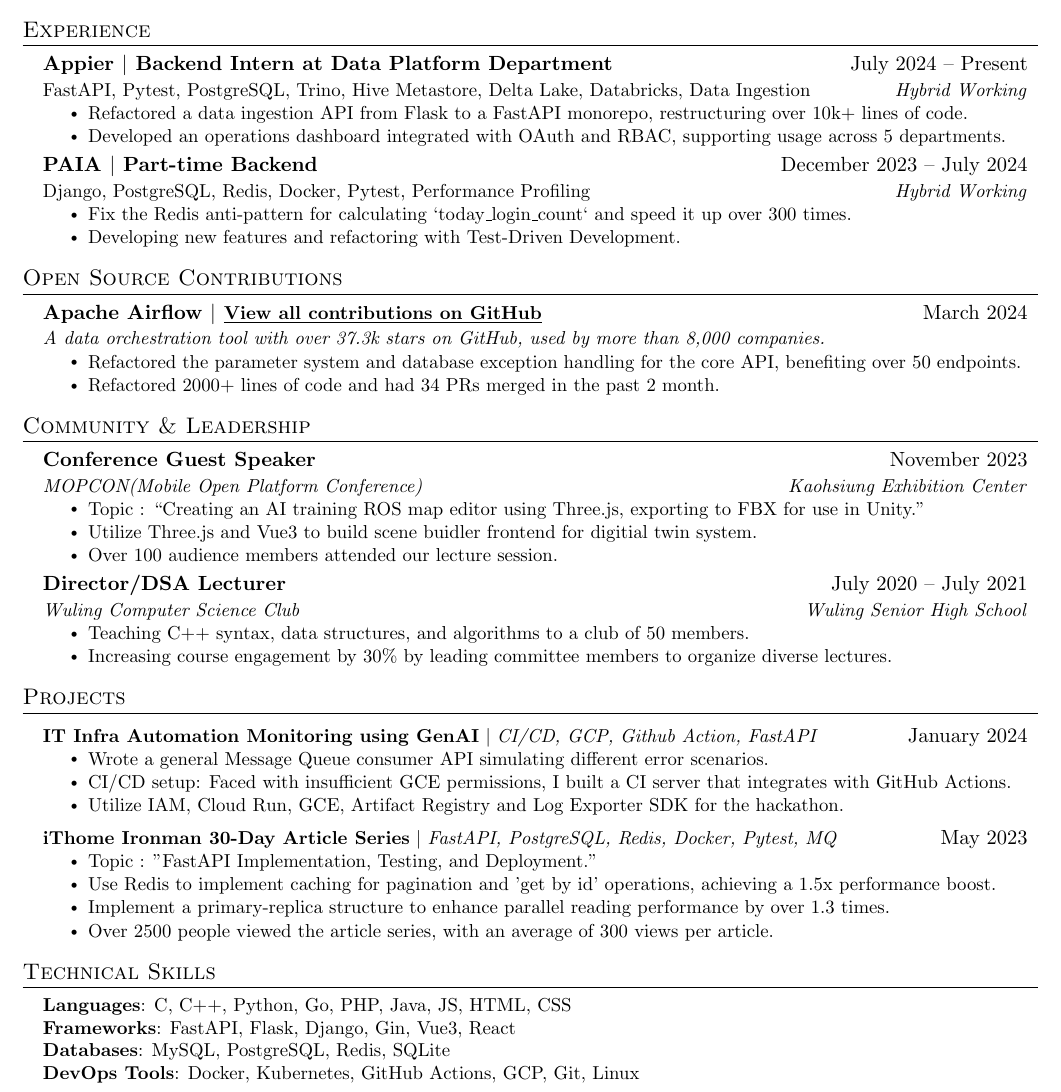
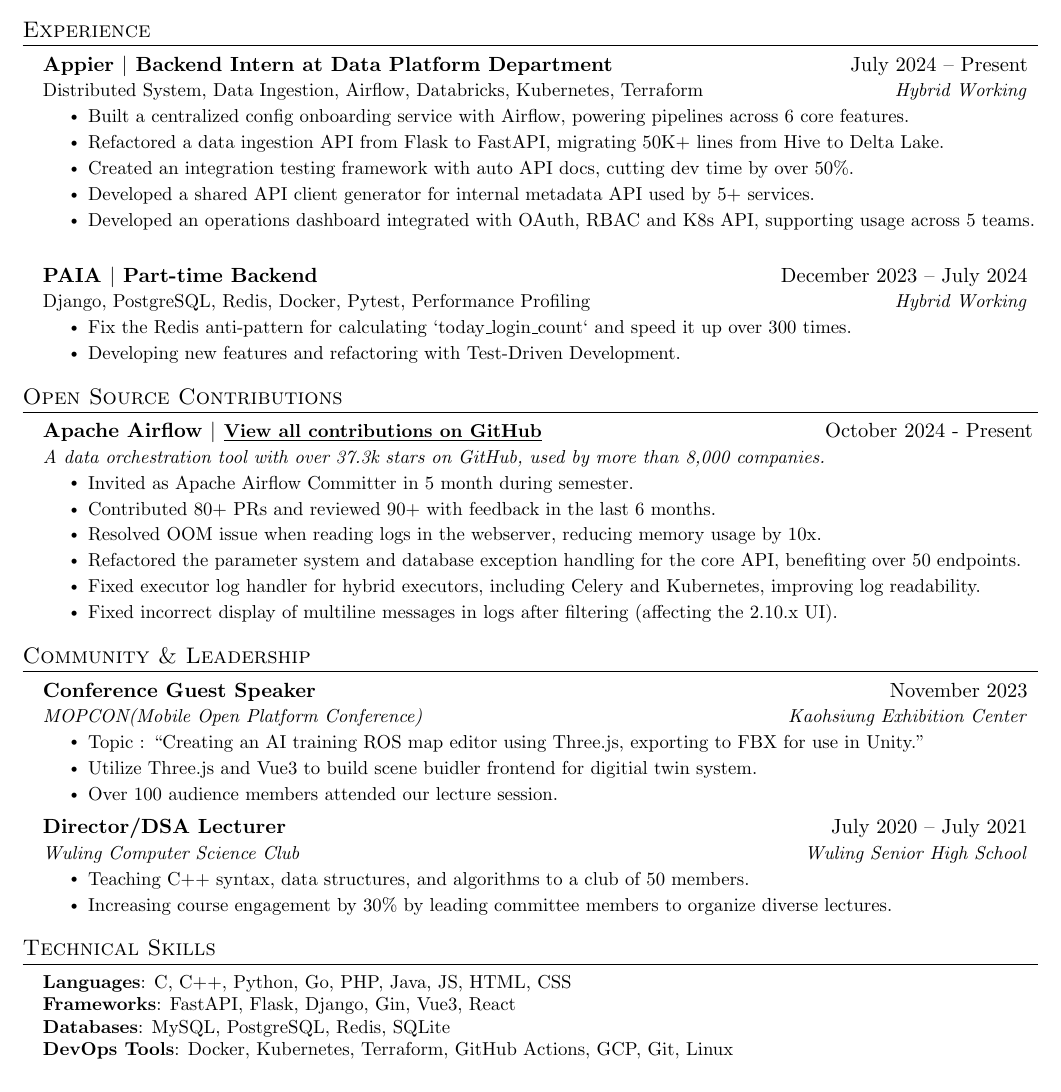
Before and after one commit to jason810496/Resume, a LaTeX document (main.tex): part of the page, cut so that both start at the same text. Compiled offline with pdfLaTeX.

Commit message:
feat: add 2025-Q1 resume

```diff
--- a/main.tex
+++ b/main.tex
@@ -138,10 +138,13 @@
 
   \resumeSubheading
     {Appier $|$ Backend Intern at Data Platform Department}{July 2024 – Present}
-    {\emph{FastAPI, Pytest, PostgreSQL, Trino, Hive Metastore, Delta Lake, Databricks, Data Ingestion}}{Hybrid Working}
+    {\emph{Distributed System, Data Ingestion, Airflow, Databricks, Kubernetes, Terraform}}{Hybrid Working}
     \resumeItemListStart
-        \resumeItem{Refactored a data ingestion API from Flask to a FastAPI monorepo, restructuring over 10k+ lines of code.}
-        \resumeItem{Developed an operations dashboard integrated with OAuth and RBAC, supporting usage across 5 departments. }
+        \resumeItem{Built a centralized config onboarding service with Airflow, powering pipelines across 6 core features.}
+        \resumeItem{Refactored a data ingestion API from Flask to FastAPI, migrating 50K+ lines from Hive to Delta Lake.}
+        \resumeItem{Created an integration testing framework with auto API docs, cutting dev time by over 50\%.}
+        \resumeItem{Developed a shared API client generator for internal metadata API used by 5+ services.}
+        \resumeItem{Developed an operations dashboard integrated with OAuth, RBAC and K8s API, supporting usage across 5 teams. }
     \resumeItemListEnd
   \resumeSubheading
     {PAIA $|$ Part-time Backend}{December 2023 – July 2024}
@@ -159,11 +162,15 @@
 
     \resumeSubheading
       % need to add `\` to escape the `%` in the URL
-      {Apache Airflow $|$ \small \href{https://github.com/apache/airflow/pulls?q=is\%3Apr+author\%3Ajason810496+is\%3Amerged}{\underline{View all contributions on GitHub}}}{March 2024}
+      {Apache Airflow $|$ \small \href{https://github.com/apache/airflow/pulls?q=is\%3Apr+author\%3Ajason810496+is\%3Amerged}{\underline{View all contributions on GitHub}}}{October 2024 - Present}
       {A data orchestration tool with over 37.3k stars on GitHub, used by more than 8,000 companies.}{}
       \resumeItemListStart
+        \resumeItem{Invited as Apache Airflow Committer in 5 month during semester.}
+        \resumeItem{Contributed 80+ PRs and reviewed 90+ with feedback in the last 6 months.}
+        \resumeItem{Resolved OOM issue when reading logs in the webserver, reducing memory usage by 10x.}
         \resumeItem{Refactored the parameter system and database exception handling for the core API, benefiting over 50 endpoints.}
-        \resumeItem{Refactored 2000+ lines of code and had 34 PRs merged in the past 2 month.}
+        \resumeItem{Fixed executor log handler for hybrid executors, including Celery and Kubernetes, improving log readability.}
+        \resumeItem{Fixed incorrect display of multiline messages in logs after filtering (affecting the 2.10.x UI).}
       \resumeItemListEnd
 
   \resumeSubHeadingListEnd
@@ -191,27 +198,27 @@
 
     \resumeSubHeadingListEnd
 
-%-----------PROJECTS-----------
-\section{Projects}
+% %-----------PROJECTS-----------
+% \section{Projects}
 
-    \resumeSubHeadingListStart
-      \resumeProjectHeading
-      {\textbf{IT Infra Automation Monitoring using GenAI} $|$ \emph{CI/CD, GCP, Github Action, FastAPI}}{January 2024}
-      \resumeItemListStart
-        \resumeItem{Wrote a general Message Queue consumer API simulating different error scenarios.}
-        \resumeItem{CI/CD setup: Faced with insufficient GCE permissions, I built a CI server that integrates with GitHub Actions.}
-        \resumeItem{Utilize IAM, Cloud Run, GCE, Artifact Registry and Log Exporter SDK for the hackathon.}
-      \resumeItemListEnd
-      \resumeProjectHeading
-          {\textbf{iThome Ironman 30-Day Article Series} $|$ \emph{FastAPI, PostgreSQL, Redis, Docker, Pytest, MQ}}{May 2023}
-          \resumeItemListStart
-            \resumeItem{Topic : "FastAPI Implementation, Testing, and Deployment."}
-            \resumeItem{Use Redis to implement caching for pagination and 'get by id' operations, achieving a 1.5x performance boost.}
-            \resumeItem{Implement a primary-replica structure to enhance parallel reading performance by over 1.3 times.}
-            \resumeItem{Over 2500 people viewed the article series, with an average of 300 views per article.}
-          \resumeItemListEnd
+%     \resumeSubHeadingListStart
+%       \resumeProjectHeading
+%       {\textbf{IT Infra Automation Monitoring using GenAI} $|$ \emph{CI/CD, GCP, Github Action, FastAPI}}{January 2024}
+%       \resumeItemListStart
+%         \resumeItem{Wrote a general Message Queue consumer API simulating different error scenarios.}
+%         \resumeItem{CI/CD setup: Faced with insufficient GCE permissions, I built a CI server that integrates with GitHub Actions.}
+%         \resumeItem{Utilize IAM, Cloud Run, GCE, Artifact Registry and Log Exporter SDK for the hackathon.}
+%       \resumeItemListEnd
+%       \resumeProjectHeading
+%           {\textbf{iThome Ironman 30-Day Article Series} $|$ \emph{FastAPI, PostgreSQL, Redis, Docker, Pytest, MQ}}{May 2023}
+%           \resumeItemListStart
+%             \resumeItem{Topic : "FastAPI Implementation, Testing, and Deployment."}
+%             \resumeItem{Use Redis to implement caching for pagination and 'get by id' operations, achieving a 1.5x performance boost.}
+%             \resumeItem{Implement a primary-replica structure to enhance parallel reading performance by over 1.3 times.}
+%             \resumeItem{Over 2500 people viewed the article series, with an average of 300 views per article.}
+%           \resumeItemListEnd
 
-    \resumeSubHeadingListEnd
+%     \resumeSubHeadingListEnd
 
 
 %
@@ -222,7 +229,7 @@
      \textbf{Languages}{: C, C++, Python, Go, PHP, Java, JS, HTML, CSS} \\
      \textbf{Frameworks}{: FastAPI, Flask, Django, Gin, Vue3, React} \\
      \textbf{Databases}{: MySQL, PostgreSQL, Redis, SQLite } \\
-     \textbf{DevOps Tools}{: Docker, Kubernetes, GitHub Actions, GCP, Git, Linux}
+     \textbf{DevOps Tools}{: Docker, Kubernetes, Terraform, GitHub Actions, GCP, Git, Linux}
     }}
  \end{itemize}
 
```
Also changed, not shown: LIU_ZHE_YOU.pdf, main.tex (2 more changed lines).
